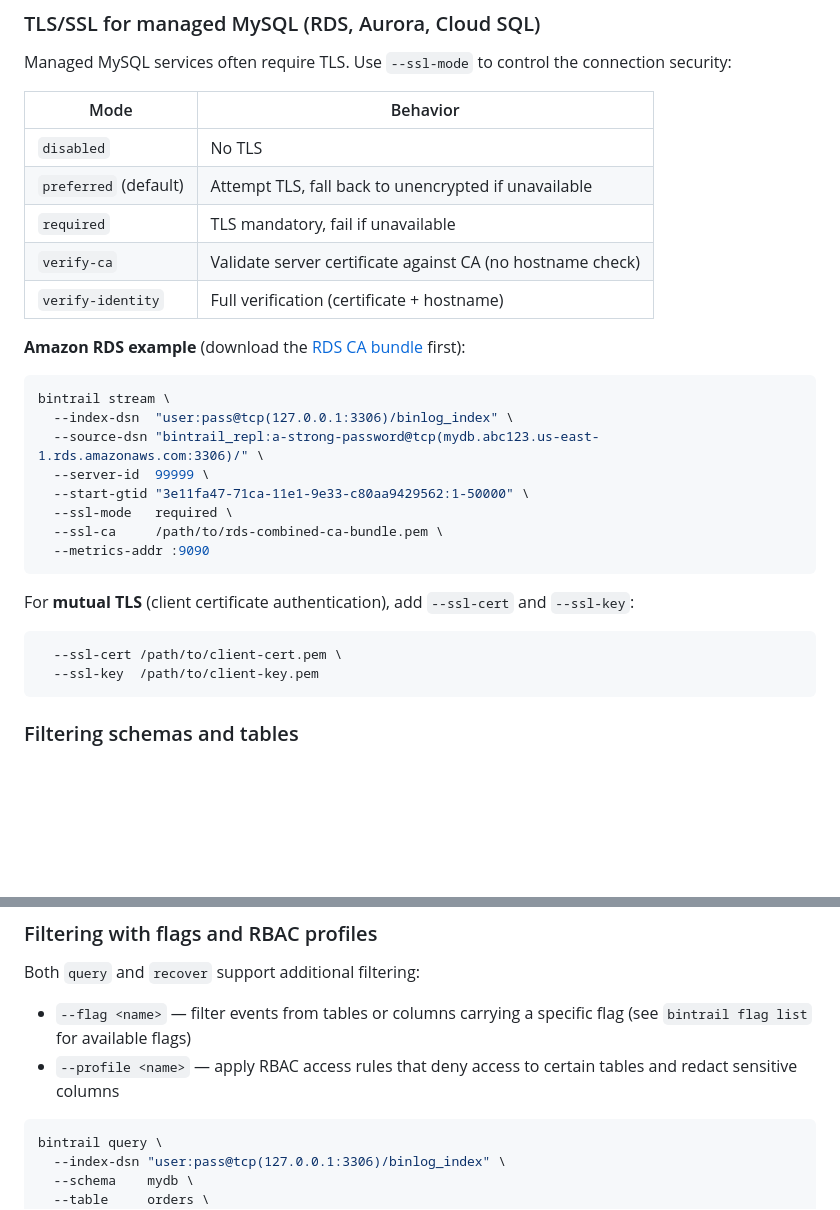
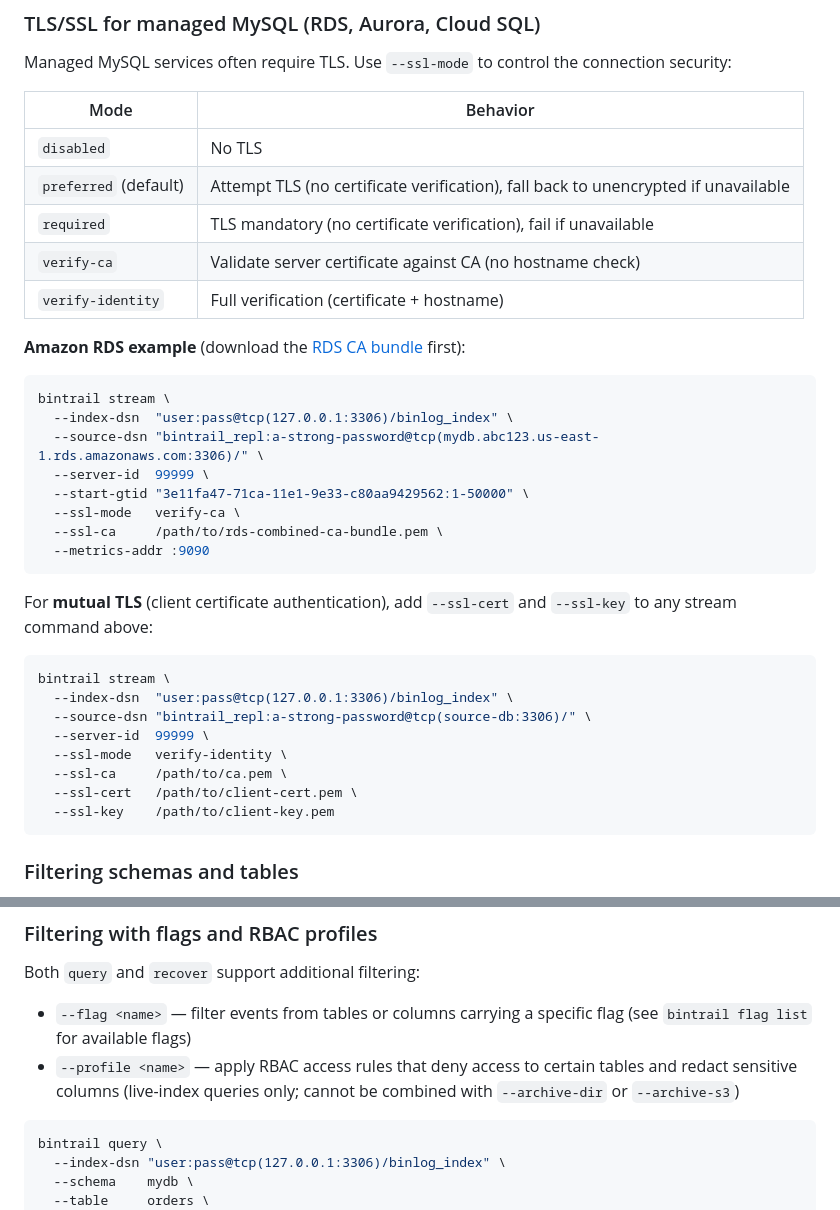
Before and after one commit to dbtrail/bintrail, a Markdown page: docs/streaming-101.md, 2 parts joined by grey strips. GitHub-like rendering; blank space fills up the shorter version.

Commit message:
docs: fix TLS mode descriptions and add profile/archive constraint
- Clarify that preferred and required skip certificate verification
- Use verify-ca (not required) in the RDS example since it actually validates the CA
- Make mutual TLS example a complete runnable command
- Note that --profile cannot be combined with --archive-dir/--archive-s3

closes #118

Co-Authored-By: Claude Sonnet 4.6 <noreply@anthropic.com>

````diff
--- a/docs/streaming-101.md
+++ b/docs/streaming-101.md
@@ -339,8 +339,8 @@ Managed MySQL services often require TLS. Use `--ssl-mode` to control the connec
 | Mode | Behavior |
 |------|----------|
 | `disabled` | No TLS |
-| `preferred` (default) | Attempt TLS, fall back to unencrypted if unavailable |
-| `required` | TLS mandatory, fail if unavailable |
+| `preferred` (default) | Attempt TLS (no certificate verification), fall back to unencrypted if unavailable |
+| `required` | TLS mandatory (no certificate verification), fail if unavailable |
 | `verify-ca` | Validate server certificate against CA (no hostname check) |
 | `verify-identity` | Full verification (certificate + hostname) |
 
@@ -352,16 +352,22 @@ bintrail stream \
   --source-dsn "bintrail_repl:a-strong-password@tcp(mydb.abc123.us-east-1.rds.amazonaws.com:3306)/" \
   --server-id  99999 \
   --start-gtid "3e11fa47-71ca-11e1-9e33-c80aa9429562:1-50000" \
-  --ssl-mode   required \
+  --ssl-mode   verify-ca \
   --ssl-ca     /path/to/rds-combined-ca-bundle.pem \
   --metrics-addr :9090
 ```
 
-For **mutual TLS** (client certificate authentication), add `--ssl-cert` and `--ssl-key`:
+For **mutual TLS** (client certificate authentication), add `--ssl-cert` and `--ssl-key` to any stream command above:
 
 ```bash
-  --ssl-cert /path/to/client-cert.pem \
-  --ssl-key  /path/to/client-key.pem
+bintrail stream \
+  --index-dsn  "user:pass@tcp(127.0.0.1:3306)/binlog_index" \
+  --source-dsn "bintrail_repl:a-strong-password@tcp(source-db:3306)/" \
+  --server-id  99999 \
+  --ssl-mode   verify-identity \
+  --ssl-ca     /path/to/ca.pem \
+  --ssl-cert   /path/to/client-cert.pem \
+  --ssl-key    /path/to/client-key.pem
 ```
 
 ### Filtering schemas and tables
@@ -609,7 +615,7 @@ Results from all three sources (live index + local Parquet + S3 Parquet) are mer
 Both `query` and `recover` support additional filtering:
 
 - `--flag <name>` — filter events from tables or columns carrying a specific flag (see `bintrail flag list` for available flags)
-- `--profile <name>` — apply RBAC access rules that deny access to certain tables and redact sensitive columns
+- `--profile <name>` — apply RBAC access rules that deny access to certain tables and redact sensitive columns (live-index queries only; cannot be combined with `--archive-dir` or `--archive-s3`)
 
 ```bash
 bintrail query \
````
